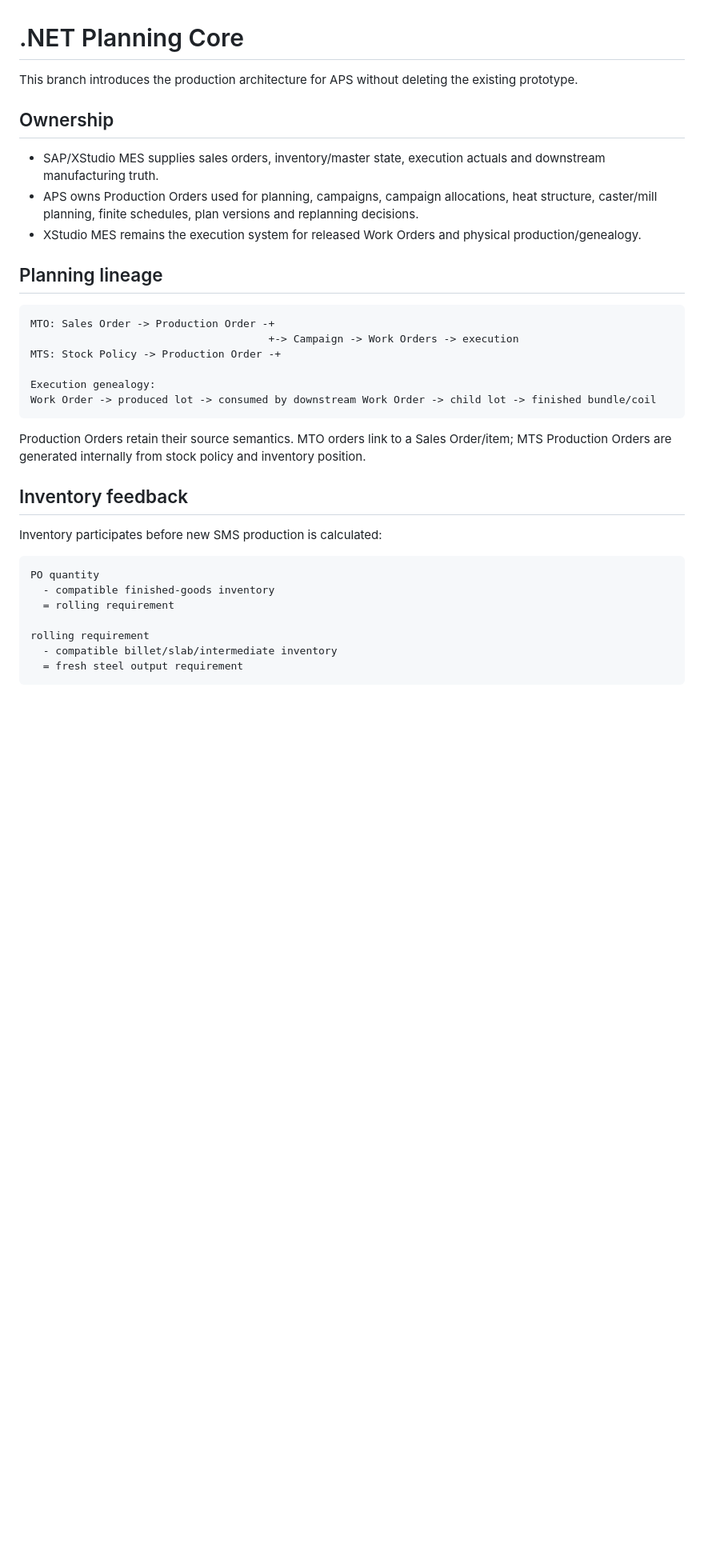
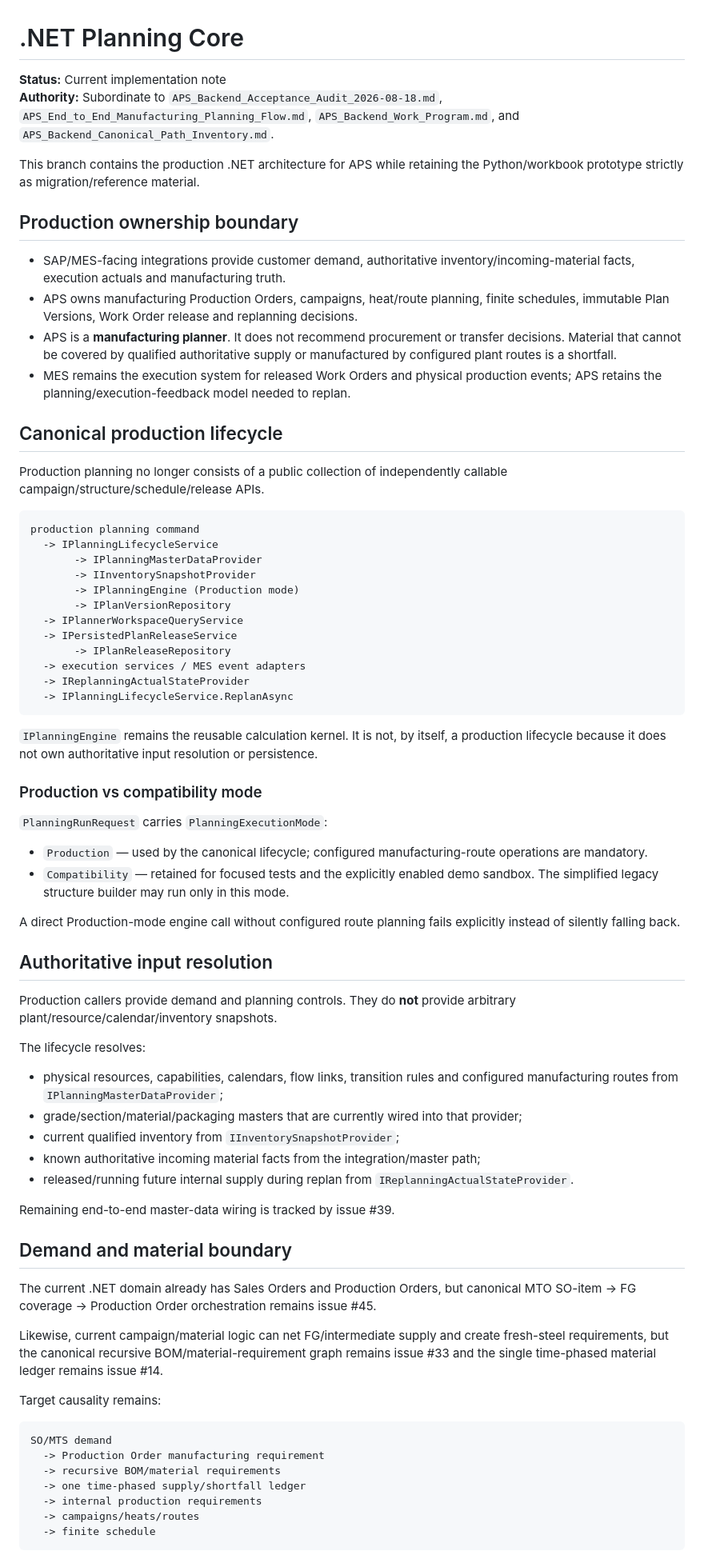
Before and after one commit to bhadkamkar9snehil/APS, a Markdown page: docs/dotnet-planning-core.md, the part around one of its changes. Shown at 80% size. GitHub-like rendering; blank space fills up the shorter version.

````diff
--- a/docs/dotnet-planning-core.md
+++ b/docs/dotnet-planning-core.md
@@ -1,37 +1,76 @@
 # .NET Planning Core
 
-This branch introduces the production architecture for APS without deleting the existing prototype.
+**Status:** Current implementation note
+**Authority:** Subordinate to `APS_Backend_Acceptance_Audit_2026-08-18.md`, `APS_End_to_End_Manufacturing_Planning_Flow.md`, `APS_Backend_Work_Program.md`, and `APS_Backend_Canonical_Path_Inventory.md`.
 
-## Ownership
+This branch contains the production .NET architecture for APS while retaining the Python/workbook prototype strictly as migration/reference material.
 
-- SAP/XStudio MES supplies sales orders, inventory/master state, execution actuals and downstream manufacturing truth.
-- APS owns Production Orders used for planning, campaigns, campaign allocations, heat structure, caster/mill planning, finite schedules, plan versions and replanning decisions.
-- XStudio MES remains the execution system for released Work Orders and physical production/genealogy.
+## Production ownership boundary
 
-## Planning lineage
+- SAP/MES-facing integrations provide customer demand, authoritative inventory/incoming-material facts, execution actuals and manufacturing truth.
+- APS owns manufacturing Production Orders, campaigns, heat/route planning, finite schedules, immutable Plan Versions, Work Order release and replanning decisions.
+- APS is a **manufacturing planner**. It does not recommend procurement or transfer decisions. Material that cannot be covered by qualified authoritative supply or manufactured by configured plant routes is a shortfall.
+- MES remains the execution system for released Work Orders and physical production events; APS retains the planning/execution-feedback model needed to replan.
+
+## Canonical production lifecycle
+
+Production planning no longer consists of a public collection of independently callable campaign/structure/schedule/release APIs.
 
 ```text
-MTO: Sales Order -> Production Order -+
-                                      +-> Campaign -> Work Orders -> execution
-MTS: Stock Policy -> Production Order -+
-
-Execution genealogy:
-Work Order -> produced lot -> consumed by downstream Work Order -> child lot -> finished bundle/coil
+production planning command
+  -> IPlanningLifecycleService
+       -> IPlanningMasterDataProvider
+       -> IInventorySnapshotProvider
+       -> IPlanningEngine (Production mode)
+       -> IPlanVersionRepository
+  -> IPlannerWorkspaceQueryService
+  -> IPersistedPlanReleaseService
+       -> IPlanReleaseRepository
+  -> execution services / MES event adapters
+  -> IReplanningActualStateProvider
+  -> IPlanningLifecycleService.ReplanAsync
 ```
 
-Production Orders retain their source semantics. MTO orders link to a Sales Order/item; MTS Production Orders are generated internally from stock policy and inventory position.
+`IPlanningEngine` remains the reusable calculation kernel. It is not, by itself, a production lifecycle because it does not own authoritative input resolution or persistence.
 
-## Inventory feedback
+### Production vs compatibility mode
 
-Inventory participates before new SMS production is calculated:
+`PlanningRunRequest` carries `PlanningExecutionMode`:
+
+- `Production` — used by the canonical lifecycle; configured manufacturing-route operations are mandatory.
+- `Compatibility` — retained for focused tests and the explicitly enabled demo sandbox. The simplified legacy structure builder may run only in this mode.
+
+A direct Production-mode engine call without configured route planning fails explicitly instead of silently falling back.
+
+## Authoritative input resolution
+
+Production callers provide demand and planning controls. They do **not** provide arbitrary plant/resource/calendar/inventory snapshots.
+
+The lifecycle resolves:
+
+- physical resources, capabilities, calendars, flow links, transition rules and configured manufacturing routes from `IPlanningMasterDataProvider`;
+- grade/section/material/packaging masters that are currently wired into that provider;
+- current qualified inventory from `IInventorySnapshotProvider`;
+- known authoritative incoming material facts from the integration/master path;
+- released/running future internal supply during replan from `IReplanningActualStateProvider`.
+
+Remaining end-to-end master-data wiring is tracked by issue #39.
+
+## Demand and material boundary
+
+The current .NET domain already has Sales Orders and Production Orders, but canonical MTO SO-item -> FG coverage -> Production Order orchestration remains issue #45.
+
+Likewise, current campaign/material logic can net FG/intermediate supply and create fresh-steel requirements, but the canonical recursive BOM/material-requirement graph remains issue #33 and the single time-phased material ledger remains issue #14.
+
+Target causality remains:
 
 ```text
-PO quantity
-  - compatible finished-goods inventory
-  = rolling requirement
-
-rolling requirement
-  - compatible billet/slab/intermediate inventory
-  = fresh steel output requirement
+SO/MTS demand
+  -> Production Order manufacturing requirement
+  -> recursive BOM/material requirements
+  -> one time-phased supply/shortfall ledger
+  -> internal production requirements
+  -> campaigns/heats/routes
+  -> finite schedule
 ```
 
````
Also changed, not shown: other parts of docs/dotnet-planning-core.md (+143 -189 lines).
